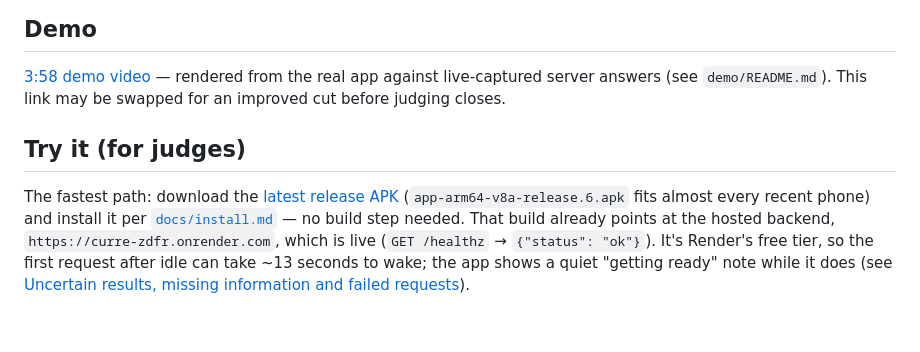
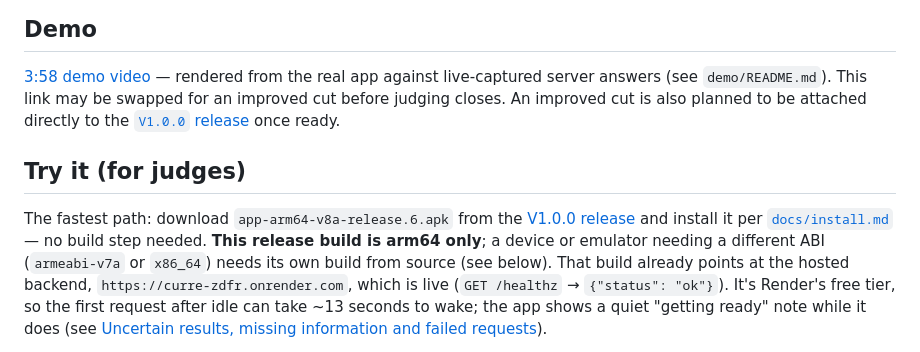
Before and after one commit to MI-TECHDLIN/curre, a Markdown page: README.md, the part around the change. Drawn GitHub-style; blank space fills up the shorter version.

Commit message:
docs: note the release APK is arm64 only and link the release from Demo
State plainly that the published release build only covers arm64 and
point to the build-from-source steps for other ABIs. Link the V1.0.0
release page from the Demo section too, since an improved demo cut is
planned to be attached there.

```diff
--- a/README.md
+++ b/README.md
@@ -31,15 +31,18 @@ entering Best Overall and Best Use of Decide, Extract or Fill.
 [3:58 demo video](https://drive.google.com/file/d/10ENjXeWcpQQzb5f3T_B2vVdDYM2R4jtK/view) —
 rendered from the real app against live-captured server answers (see
 `demo/README.md`). This link may be swapped for an improved cut before
-judging closes.
+judging closes. An improved cut is also planned to be attached directly to
+the [`V1.0.0` release](https://github.com/MI-TECHDLIN/curre/releases/tag/V.1)
+once ready.
 
 ## Try it (for judges)
 
-The fastest path: download the [latest release
-APK](https://github.com/MI-TECHDLIN/curre/releases/tag/V.1)
-(`app-arm64-v8a-release.6.apk` fits almost every recent phone) and install
-it per [`docs/install.md`](docs/install.md) — no build step needed. That
-build already points at the hosted backend,
+The fastest path: download `app-arm64-v8a-release.6.apk` from the [V1.0.0
+release](https://github.com/MI-TECHDLIN/curre/releases/tag/V.1) and install
+it per [`docs/install.md`](docs/install.md) — no build step needed. **This
+release build is arm64 only**; a device or emulator needing a different ABI
+(`armeabi-v7a` or `x86_64`) needs its own build from source (see below).
+That build already points at the hosted backend,
 `https://curre-zdfr.onrender.com`, which is live (`GET /healthz` →
 `{"status": "ok"}`). It's Render's free tier, so the first request after
 idle can take ~13 seconds to wake; the app shows a quiet "getting ready"
```
